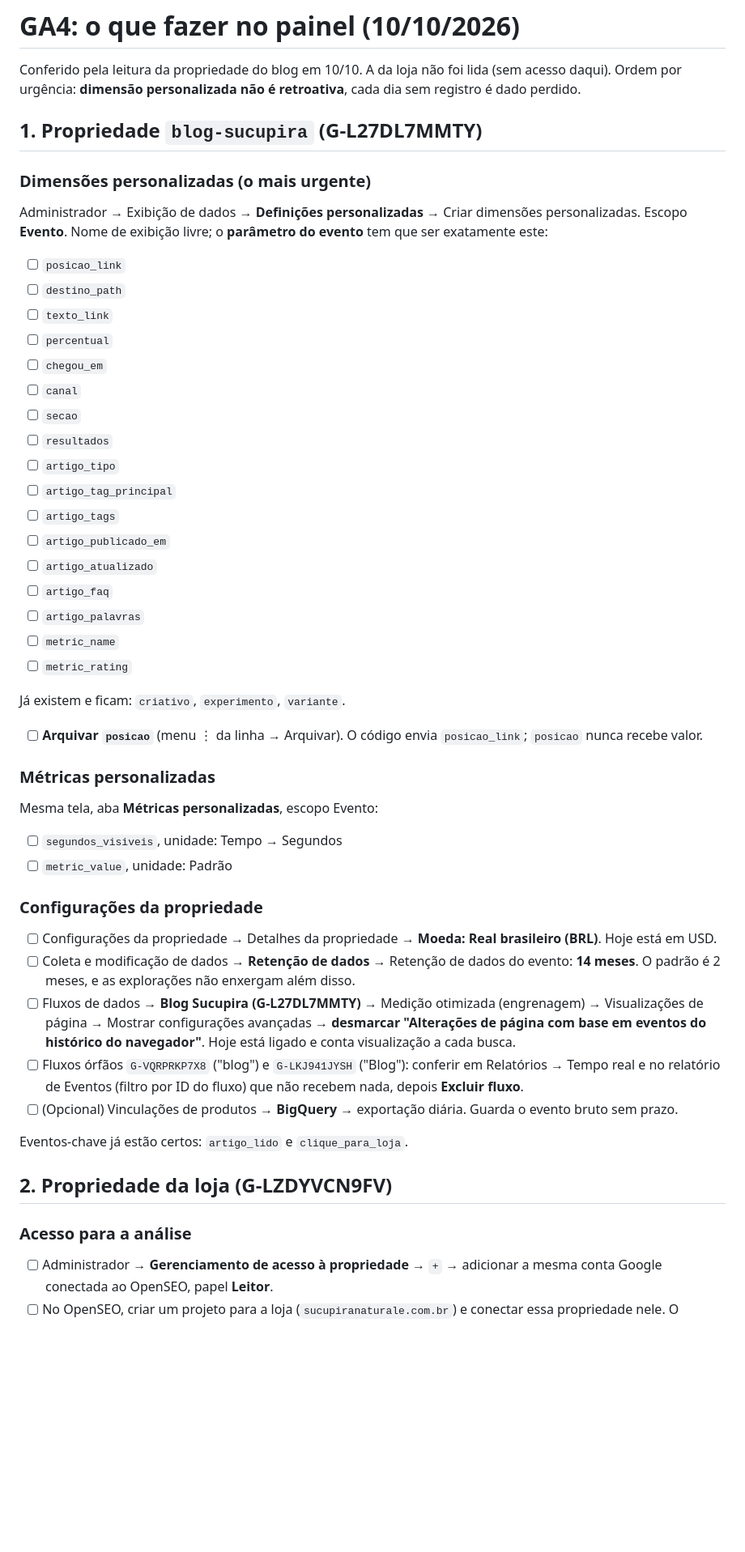
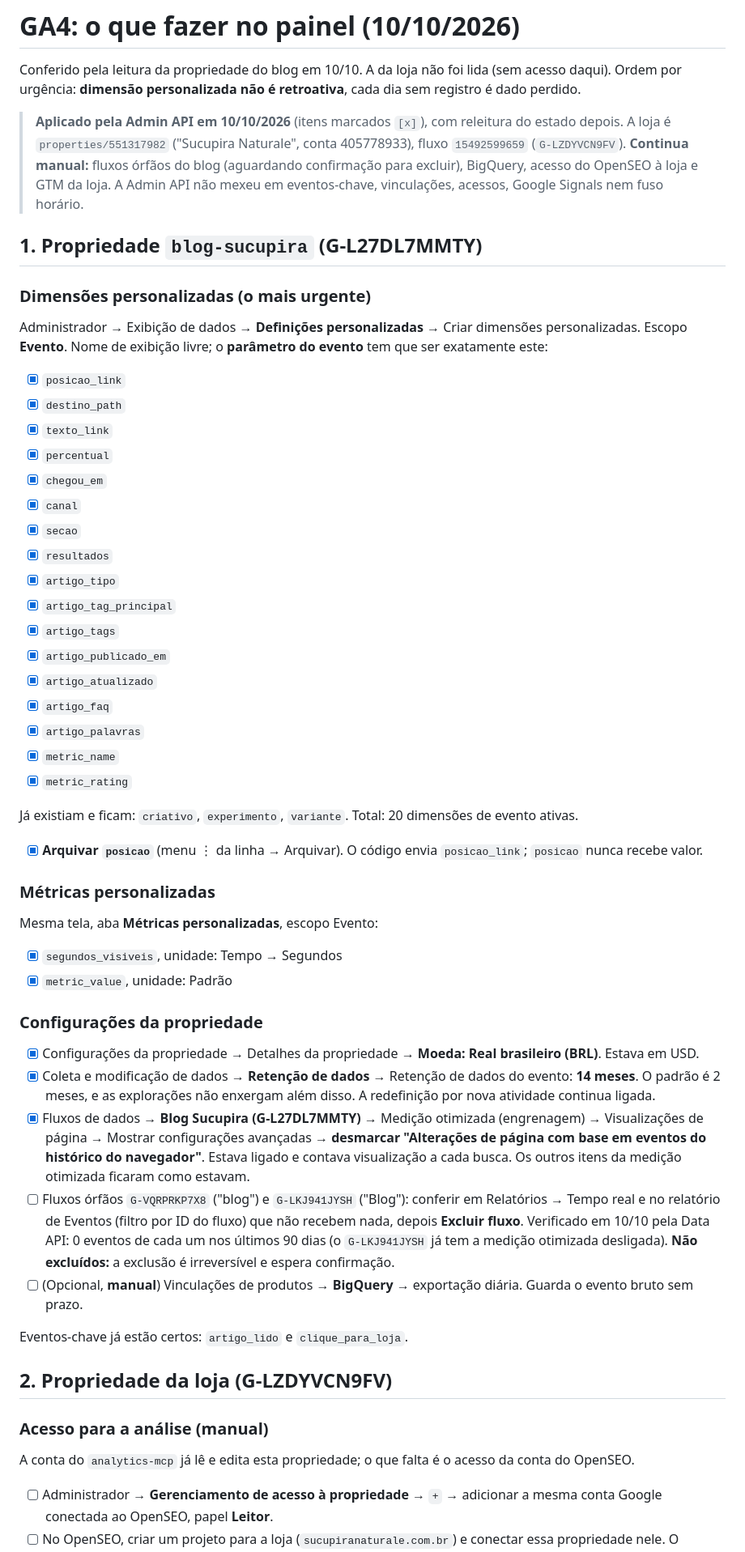
Before and after one commit to Vivaldigui/site-sucupira, a Markdown page: docs/ga4-painel-2026-10-10.md, the part around one of its changes. Shown at 81% size. GitHub-like rendering; blank space fills up the shorter version.

Commit message:
Marca no painel do GA4 o que foi aplicado pela Admin API
Blog: 17 dimensões de evento, arquivamento de `posicao`, métricas
`segundos_visiveis` e `metric_value`, moeda BRL, retenção de 14 meses e
alterações de página desligadas no fluxo G-L27DL7MMTY. Loja
(properties/551317982): 19 dimensões e `segundos_visiveis`; moeda e
retenção já estavam certas. Fluxos órfãos, BigQuery, acesso do OpenSEO
e GTM da loja continuam pendentes.

Co-Authored-By: Claude Opus 5.5 <noreply@anthropic.com>

```diff
--- a/docs/ga4-painel-2026-10-10.md
+++ b/docs/ga4-painel-2026-10-10.md
@@ -2,6 +2,12 @@
 
 Conferido pela leitura da propriedade do blog em 10/10. A da loja não foi lida (sem acesso daqui).
 Ordem por urgência: **dimensão personalizada não é retroativa**, cada dia sem registro é dado perdido.
+
+> **Aplicado pela Admin API em 10/10/2026** (itens marcados `[x]`), com releitura do estado depois.
+> A loja é `properties/551317982` ("Sucupira Naturale", conta 405778933), fluxo `15492599659` (`G-LZDYVCN9FV`).
+> **Continua manual:** fluxos órfãos do blog (aguardando confirmação para excluir), BigQuery,
+> acesso do OpenSEO à loja e GTM da loja. A Admin API não mexeu em eventos-chave, vinculações,
+> acessos, Google Signals nem fuso horário.
 
 ## 1. Propriedade `blog-sucupira` (G-L27DL7MMTY)
 
@@ -10,48 +16,51 @@ Ordem por urgência: **dimensão personalizada não é retroativa**, cada dia se
 Administrador → Exibição de dados → **Definições personalizadas** → Criar dimensões personalizadas.
 Escopo **Evento**. Nome de exibição livre; o **parâmetro do evento** tem que ser exatamente este:
 
-- [ ] `posicao_link`
-- [ ] `destino_path`
-- [ ] `texto_link`
-- [ ] `percentual`
-- [ ] `chegou_em`
-- [ ] `canal`
-- [ ] `secao`
-- [ ] `resultados`
-- [ ] `artigo_tipo`
-- [ ] `artigo_tag_principal`
-- [ ] `artigo_tags`
-- [ ] `artigo_publicado_em`
-- [ ] `artigo_atualizado`
-- [ ] `artigo_faq`
-- [ ] `artigo_palavras`
-- [ ] `metric_name`
-- [ ] `metric_rating`
+- [x] `posicao_link`
+- [x] `destino_path`
+- [x] `texto_link`
+- [x] `percentual`
+- [x] `chegou_em`
+- [x] `canal`
+- [x] `secao`
+- [x] `resultados`
+- [x] `artigo_tipo`
+- [x] `artigo_tag_principal`
+- [x] `artigo_tags`
+- [x] `artigo_publicado_em`
+- [x] `artigo_atualizado`
+- [x] `artigo_faq`
+- [x] `artigo_palavras`
+- [x] `metric_name`
+- [x] `metric_rating`
 
-Já existem e ficam: `criativo`, `experimento`, `variante`.
+Já existiam e ficam: `criativo`, `experimento`, `variante`. Total: 20 dimensões de evento ativas.
 
-- [ ] **Arquivar `posicao`** (menu ⋮ da linha → Arquivar). O código envia `posicao_link`; `posicao` nunca recebe valor.
+- [x] **Arquivar `posicao`** (menu ⋮ da linha → Arquivar). O código envia `posicao_link`; `posicao` nunca recebe valor.
 
 ### Métricas personalizadas
 
 Mesma tela, aba **Métricas personalizadas**, escopo Evento:
 
-- [ ] `segundos_visiveis`, unidade: Tempo → Segundos
-- [ ] `metric_value`, unidade: Padrão
+- [x] `segundos_visiveis`, unidade: Tempo → Segundos
+- [x] `metric_value`, unidade: Padrão
 
 ### Configurações da propriedade
 
-- [ ] Configurações da propriedade → Detalhes da propriedade → **Moeda: Real brasileiro (BRL)**. Hoje está em USD.
-- [ ] Coleta e modificação de dados → **Retenção de dados** → Retenção de dados do evento: **14 meses**. O padrão é 2 meses, e as explorações não enxergam além disso.
-- [ ] Fluxos de dados → **Blog Sucupira (G-L27DL7MMTY)** → Medição otimizada (engrenagem) → Visualizações de página → Mostrar configurações avançadas → **desmarcar "Alterações de página com base em eventos do histórico do navegador"**. Hoje está ligado e conta visualização a cada busca.
+- [x] Configurações da propriedade → Detalhes da propriedade → **Moeda: Real brasileiro (BRL)**. Estava em USD.
+- [x] Coleta e modificação de dados → **Retenção de dados** → Retenção de dados do evento: **14 meses**. O padrão é 2 meses, e as explorações não enxergam além disso. A redefinição por nova atividade continua ligada.
+- [x] Fluxos de dados → **Blog Sucupira (G-L27DL7MMTY)** → Medição otimizada (engrenagem) → Visualizações de página → Mostrar configurações avançadas → **desmarcar "Alterações de página com base em eventos do histórico do navegador"**. Estava ligado e contava visualização a cada busca. Os outros itens da medição otimizada ficaram como estavam.
 - [ ] Fluxos órfãos `G-VQRPRKP7X8` ("blog") e `G-LKJ941JYSH` ("Blog"): conferir em Relatórios → Tempo real e no relatório de Eventos (filtro por ID do fluxo) que não recebem nada, depois **Excluir fluxo**.
-- [ ] (Opcional) Vinculações de produtos → **BigQuery** → exportação diária. Guarda o evento bruto sem prazo.
+  Verificado em 10/10 pela Data API: 0 eventos de cada um nos últimos 90 dias (o `G-LKJ941JYSH` já tem a medição otimizada desligada). **Não excluídos:** a exclusão é irreversível e espera confirmação.
+- [ ] (Opcional, **manual**) Vinculações de produtos → **BigQuery** → exportação diária. Guarda o evento bruto sem prazo.
 
 Eventos-chave já estão certos: `artigo_lido` e `clique_para_loja`.
 
 ## 2. Propriedade da loja (G-LZDYVCN9FV)
 
-### Acesso para a análise
+### Acesso para a análise (manual)
+
+A conta do `analytics-mcp` já lê e edita esta propriedade; o que falta é o acesso da conta do OpenSEO.
 
 - [ ] Administrador → **Gerenciamento de acesso à propriedade** → `+` → adicionar a mesma conta Google conectada ao OpenSEO, papel **Leitor**.
 - [ ] No OpenSEO, criar um projeto para a loja (`sucupiranaturale.com.br`) e conectar essa propriedade nele. O projeto do blog continua ligado ao GA4 do blog.
```
Also changed, not shown: other parts of docs/ga4-painel-2026-10-10.md (+7 -7 lines).
